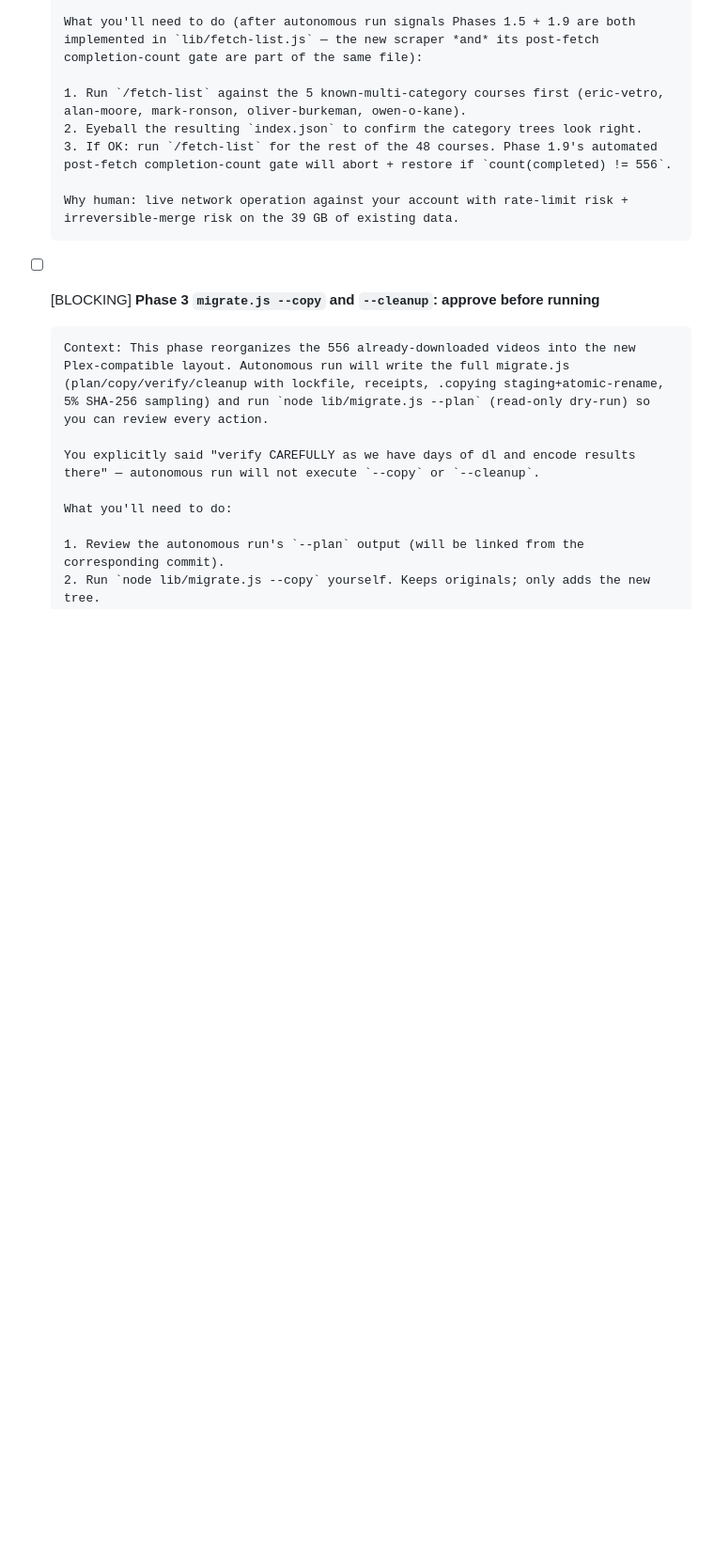
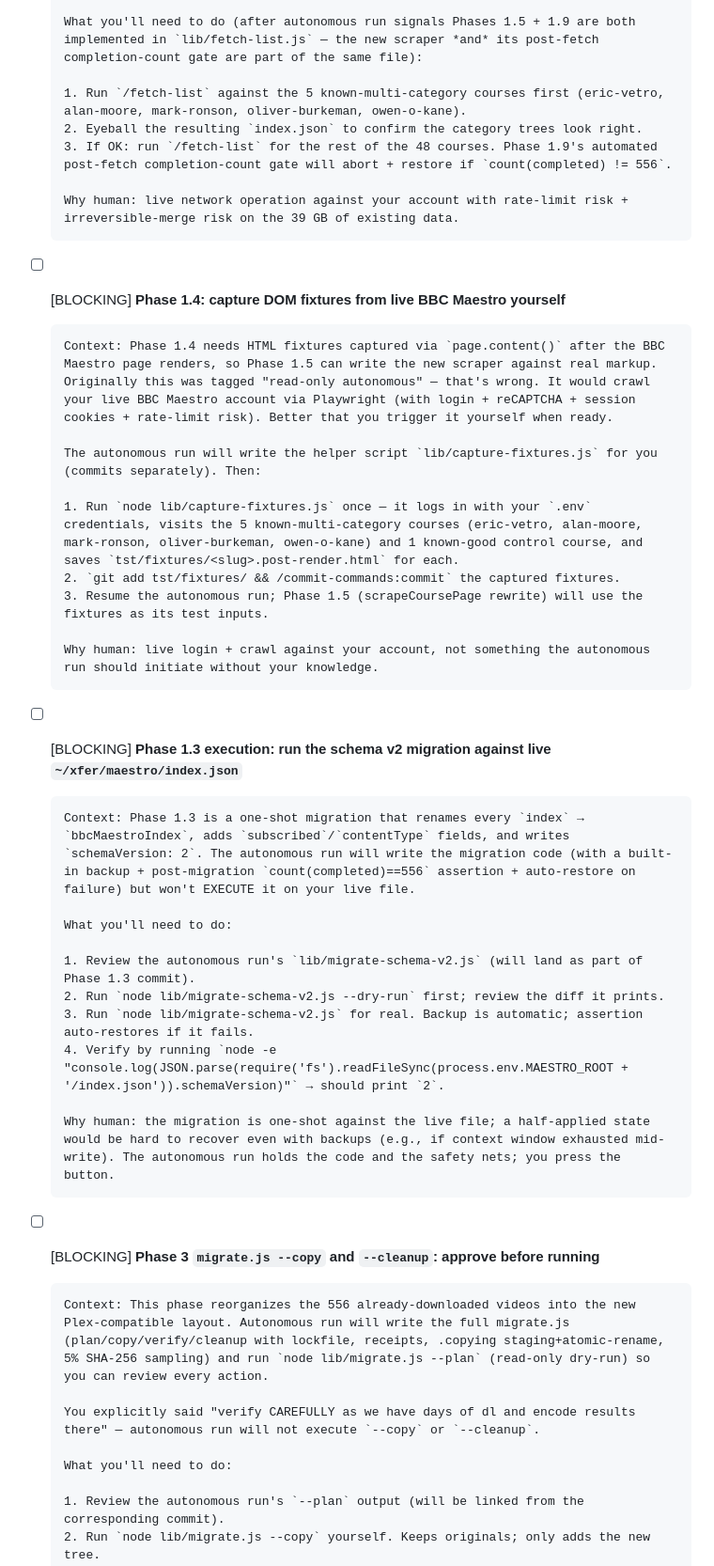
Before and after one commit to joelpt/joelpt-claude-plugins, a Markdown page: plugins/maestro-downloader/USER_TODO.md, the part around the change. Shown at 94% size. Rendered like a GitHub page; blank space fills up the shorter version.

Commit message:
docs(maestro-downloader): widen USER_TODO to 6 BLOCKING items

```diff
--- a/plugins/maestro-downloader/USER_TODO.md
+++ b/plugins/maestro-downloader/USER_TODO.md
@@ -55,6 +55,31 @@ Format key: `[BLOCKING]` = no meaningful forward progress on related work; `[NON
 
       Why human: live network operation against your account with rate-limit risk + irreversible-merge risk on the 39 GB of existing data.
 
+- [ ] [BLOCKING] **Phase 1.4: capture DOM fixtures from live BBC Maestro yourself**
+
+      Context: Phase 1.4 needs HTML fixtures captured via `page.content()` after the BBC Maestro page renders, so Phase 1.5 can write the new scraper against real markup. Originally this was tagged "read-only autonomous" — that's wrong. It would crawl your live BBC Maestro account via Playwright (with login + reCAPTCHA + session cookies + rate-limit risk). Better that you trigger it yourself when ready.
+
+      The autonomous run will write the helper script `lib/capture-fixtures.js` for you (commits separately). Then:
+
+      1. Run `node lib/capture-fixtures.js` once — it logs in with your `.env` credentials, visits the 5 known-multi-category courses (eric-vetro, alan-moore, mark-ronson, oliver-burkeman, owen-o-kane) and 1 known-good control course, and saves `tst/fixtures/<slug>.post-render.html` for each.
+      2. `git add tst/fixtures/ && /commit-commands:commit` the captured fixtures.
+      3. Resume the autonomous run; Phase 1.5 (scrapeCoursePage rewrite) will use the fixtures as its test inputs.
+
+      Why human: live login + crawl against your account, not something the autonomous run should initiate without your knowledge.
+
+- [ ] [BLOCKING] **Phase 1.3 execution: run the schema v2 migration against live `~/xfer/maestro/index.json`**
+
+      Context: Phase 1.3 is a one-shot migration that renames every `index` → `bbcMaestroIndex`, adds `subscribed`/`contentType` fields, and writes `schemaVersion: 2`. The autonomous run will write the migration code (with a built-in backup + post-migration `count(completed)==556` assertion + auto-restore on failure) but won't EXECUTE it on your live file.
+
+      What you'll need to do:
+
+      1. Review the autonomous run's `lib/migrate-schema-v2.js` (will land as part of Phase 1.3 commit).
+      2. Run `node lib/migrate-schema-v2.js --dry-run` first; review the diff it prints.
+      3. Run `node lib/migrate-schema-v2.js` for real. Backup is automatic; assertion auto-restores if it fails.
+      4. Verify by running `node -e "console.log(JSON.parse(require('fs').readFileSync(process.env.MAESTRO_ROOT + '/index.json')).schemaVersion)"` → should print `2`.
+
+      Why human: the migration is one-shot against the live file; a half-applied state would be hard to recover even with backups (e.g., if context window exhausted mid-write). The autonomous run holds the code and the safety nets; you press the button.
+
 - [ ] [BLOCKING] **Phase 3 `migrate.js --copy` and `--cleanup`: approve before running**
 
       Context: This phase reorganizes the 556 already-downloaded videos into the new Plex-compatible layout. Autonomous run will write the full migrate.js (plan/copy/verify/cleanup with lockfile, receipts, .copying staging+atomic-rename, 5% SHA-256 sampling) and run `node lib/migrate.js --plan` (read-only dry-run) so you can review every action.
```
Also changed, not shown: plugins/maestro-downloader/TODO.md (+3 -1 lines).
